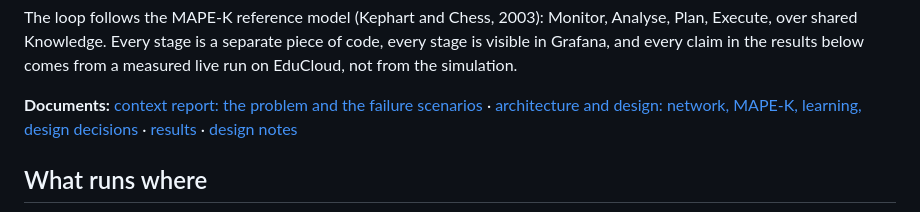
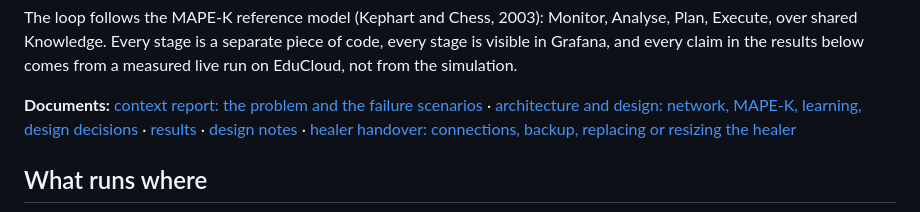
Before and after one commit to TusharShingrani/Self-healing-infrastructure, a Markdown page: README.md, the part around the change. GitHub-like rendering.

Commit message:
Docs: healer handover (connections, healer-only state, resize or replace, reconnect checklist)
Co-Authored-By: Claude Opus 5.5 <noreply@anthropic.com>

```diff
--- a/README.md
+++ b/README.md
@@ -13,6 +13,7 @@ simulation.
 **Documents:** [context report: the problem and the failure scenarios](docs/context-report.md)
 · [architecture and design: network, MAPE-K, learning, design decisions](docs/architecture.md)
 · [results](docs/results.md) · [design notes](docs/design-notes.md)
+· [healer handover: connections, backup, replacing or resizing the healer](docs/healer-handover.md)
 
 ## What runs where
 
```
Also changed, not shown: CLAUDE.md (+5 -0 lines), docs/healer-handover.md (added, +173 -0 lines).
